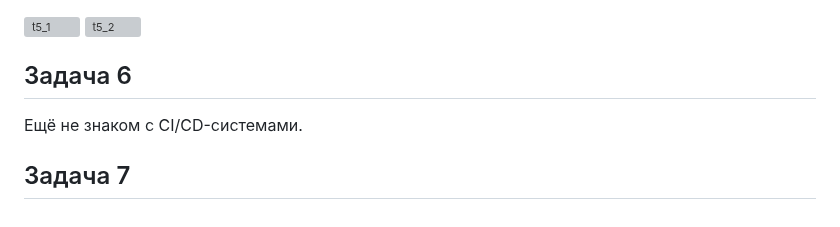
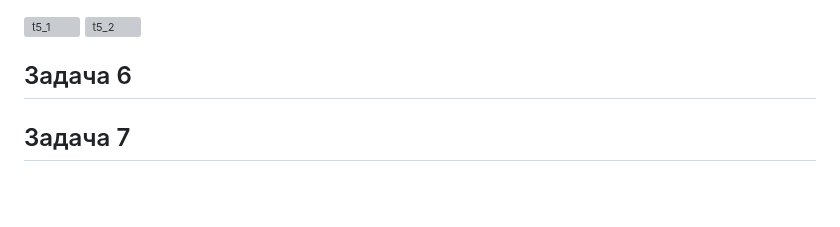
Before and after one commit to rizl-ad/SHDEVOPS-22-HW, a Markdown page: terr/work-5/readme.md, the part around the change. Drawn GitHub-style; blank space fills up the shorter version; grey boxes are pictures that could not be loaded.

```diff
--- a/terr/work-5/readme.md
+++ b/terr/work-5/readme.md
@@ -90,6 +90,5 @@ IP-адрес 127.0.0.1 по условиям проверки определе
 <img width="511" height="515" alt="t5_2" src="https://github.com/user-attachments/assets/c20e79e9-5e38-491a-b8f3-5f53f723d461" />
 
 ## Задача 6
-Eщё не знаком с CI/CD-системами.
 
 ## Задача 7
```
